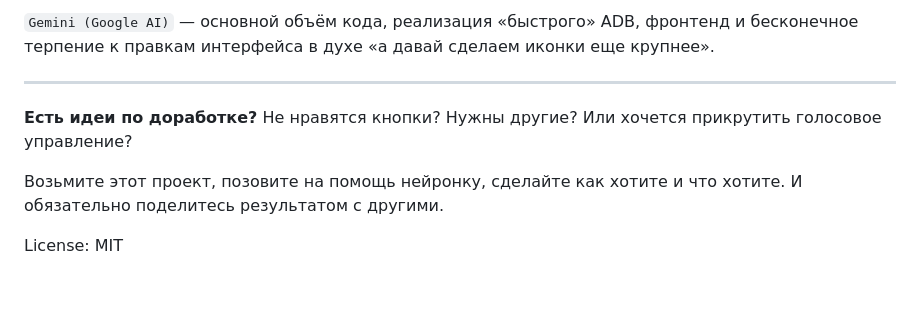
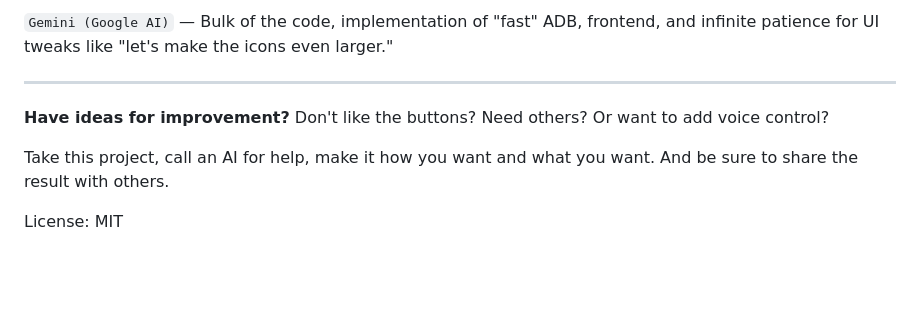
Before and after one commit to martimaxi/tv-remote, a Markdown page: README.md, the part around one of its changes. GitHub-like rendering.

```diff
--- a/README.md
+++ b/README.md
@@ -71,11 +73,11 @@ Own ADB interface for home TV
 
-`Gemini (Google AI)` — основной объём кода, реализация «быстрого» ADB, фронтенд и бесконечное терпение к правкам интерфейса в духе «а давай сделаем иконки еще крупнее».
+`Gemini (Google AI)` — Bulk of the code, implementation of "fast" ADB, frontend, and infinite patience for UI tweaks like "let's make the icons even larger."
 
 ---
 
-**Есть идеи по доработке?** Не нравятся кнопки? Нужны другие? Или хочется прикрутить голосовое управление?
+**Have ideas for improvement?** Don't like the buttons? Need others? Or want to add voice control?
 
-Возьмите этот проект, позовите на помощь нейронку, сделайте как хотите и что хотите. И обязательно поделитесь результатом с другими.
+Take this project, call an AI for help, make it how you want and what you want. And be sure to share the result with others.
 
 License: MIT
 
```
Also changed, not shown: other parts of README.md (+32 -30 lines).
